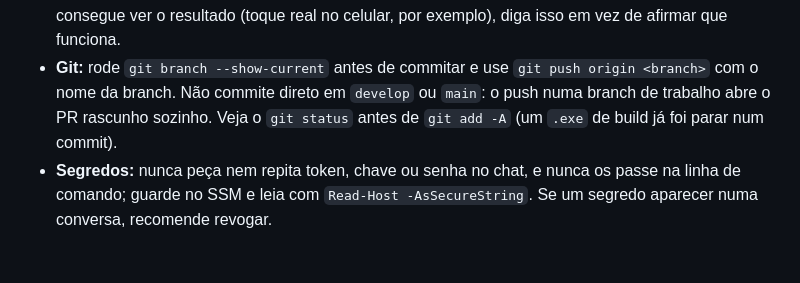
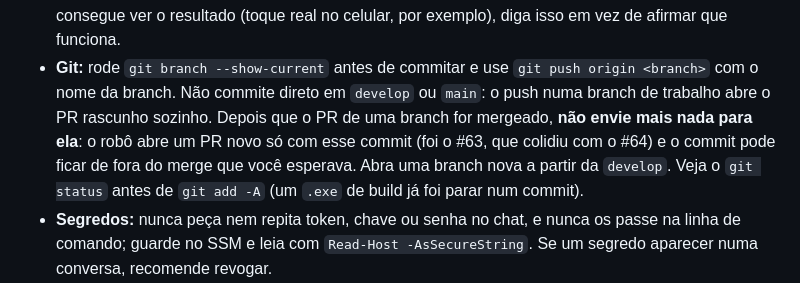
Before and after one commit to cicerotec/financas-ai, a Markdown page: BACKLOG.md, the part around the change. Rendered like a GitHub page; blank space fills up the shorter version.

Commit message:
docs: nao reaproveitar branch depois do merge do PR (o robo abre PR novo e pode gerar conflito)
Co-Authored-By: Claude Sonnet 5.5 <noreply@anthropic.com>

```diff
--- a/BACKLOG.md
+++ b/BACKLOG.md
@@ -207,7 +207,9 @@ novas e para ajustes em telas que já existem.
 - **Telas:** demo antes do código (regra acima), com limites e custos ditos na própria resposta. Se não consegue ver o
   resultado (toque real no celular, por exemplo), diga isso em vez de afirmar que funciona.
 - **Git:** rode `git branch --show-current` antes de commitar e use `git push origin <branch>` com o nome da branch. Não
-  commite direto em `develop` ou `main`: o push numa branch de trabalho abre o PR rascunho sozinho. Veja o `git status`
+  commite direto em `develop` ou `main`: o push numa branch de trabalho abre o PR rascunho sozinho. Depois que o PR de uma
+  branch for mergeado, **não envie mais nada para ela**: o robô abre um PR novo só com esse commit (foi o #63, que colidiu com
+  o #64) e o commit pode ficar de fora do merge que você esperava. Abra uma branch nova a partir da `develop`. Veja o `git status`
   antes de `git add -A` (um `.exe` de build já foi parar num commit).
 - **Segredos:** nunca peça nem repita token, chave ou senha no chat, e nunca os passe na linha de comando; guarde no SSM
   e leia com `Read-Host -AsSecureString`. Se um segredo aparecer numa conversa, recomende revogar.
```
